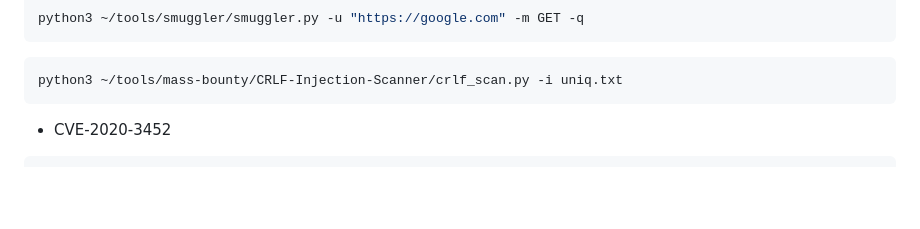
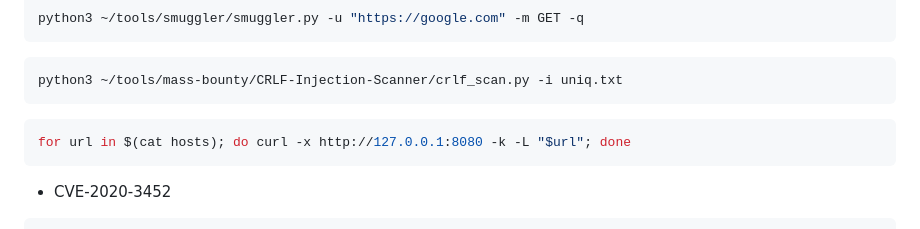
Before and after one commit to 0xLegendKiller/BugTest, a Markdown page: methodology.md, the part around the change. GitHub-like rendering; blank space fills up the shorter version.

````diff
--- a/methodology.md
+++ b/methodology.md
@@ -72,6 +72,9 @@ python3 ~/tools/smuggler/smuggler.py -u "https://google.com" -m GET -q
 python3 ~/tools/mass-bounty/CRLF-Injection-Scanner/crlf_scan.py -i uniq.txt
 ```
 
+```bash
+for url in $(cat hosts); do curl -x http://127.0.0.1:8080 -k -L "$url"; done
+```
 
 * CVE-2020-3452
 ```bash
````
